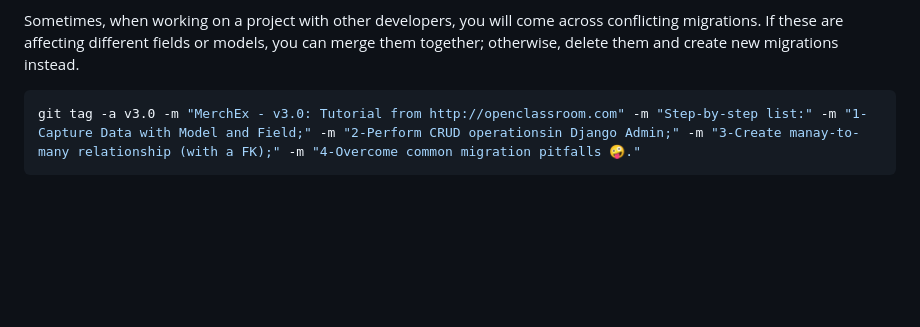
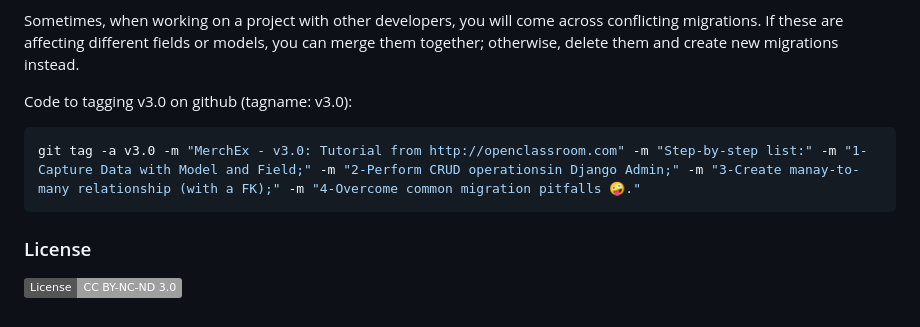
Before and after one commit to giljr/django-web-app, a Markdown page: docs/versions/links.md, the part around the change. Rendered like a GitHub page; badges without logos; blank space fills up the shorter version.

Commit message:
including license

````diff
--- a/docs/versions/links.md
+++ b/docs/versions/links.md
@@ -83,6 +83,11 @@ If the changes have been shared, it is better to create a new migration, which r
 
 Sometimes, when working on a project with other developers, you will come across conflicting migrations. If these are affecting different fields or models, you can merge them together; otherwise, delete them and create new migrations instead.
 
+Code to tagging v3.0 on github (tagname: v3.0):
+
 ```shell
 git tag -a v3.0 -m "MerchEx - v3.0: Tutorial from http://openclassroom.com" -m "Step-by-step list:" -m "1-Capture Data with Model and Field;" -m "2-Perform CRUD operationsin Django Admin;" -m "3-Create manay-to-many relationship (with a FK);" -m "4-Overcome common migration pitfalls 🤪️."
 ```
+### License
+
+[![License: CC BY-NC-ND 3.0](https://img.shields.io/badge/License-CC%20BY--NC--ND%203.0-lightgrey.svg)](https://creativecommons.org/licenses/by-nc-nd/3.0/)
````
